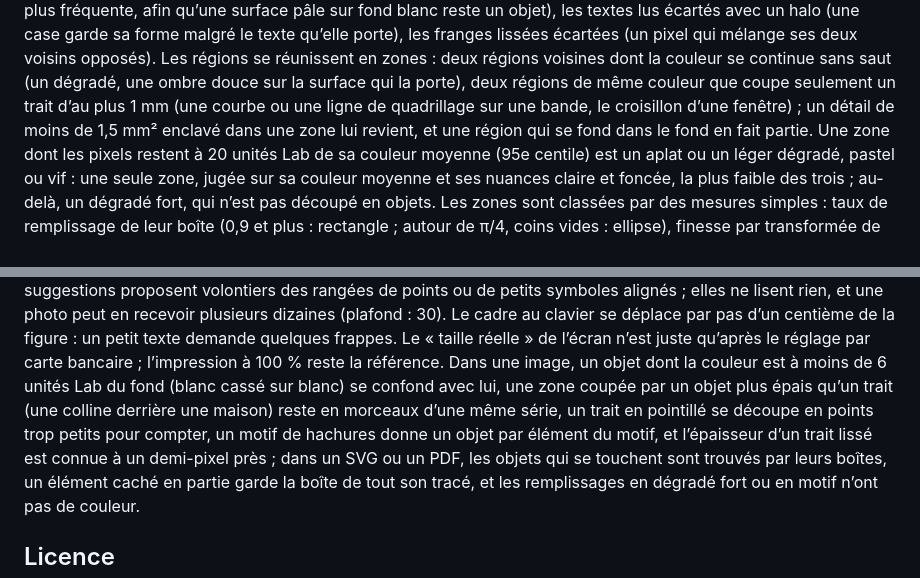
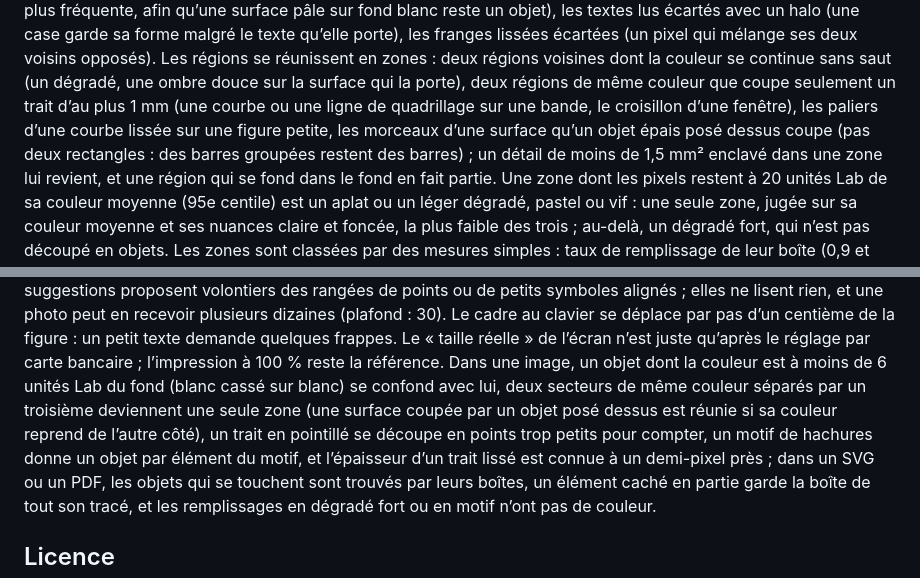
Before and after one commit to SZH-CSPS/szh-figure-check, a Markdown page: README.md, 2 parts joined by grey strips. Drawn GitHub-style.

```diff
--- a/README.md
+++ b/README.md
@@ -317,7 +317,9 @@ franges lissées écartées (un pixel qui mélange ses deux voisins opposés). L
 réunissent en zones : deux régions voisines dont la couleur se continue sans saut (un
 dégradé, une ombre douce sur la surface qui la porte), deux régions de même couleur que
 coupe seulement un trait d’au plus 1 mm (une courbe ou une ligne de quadrillage sur une
-bande, le croisillon d’une fenêtre) ; un détail de moins de 1,5 mm² enclavé dans une zone
+bande, le croisillon d’une fenêtre), les paliers d’une courbe lissée sur une figure petite,
+les morceaux d’une surface qu’un objet épais posé dessus coupe (pas deux rectangles : des
+barres groupées restent des barres) ; un détail de moins de 1,5 mm² enclavé dans une zone
 lui revient, et une région qui se fond dans le fond en fait partie. Une zone dont les
 pixels restent à 20 unités Lab de sa couleur moyenne (95e centile) est un aplat ou un léger
 dégradé, pastel ou vif : une seule zone, jugée sur sa couleur moyenne et ses nuances claire
@@ -371,9 +373,9 @@ photo peut en recevoir plusieurs dizaines (plafond : 30). Le cadre au clavier se
 pas d’un centième de la figure : un petit texte demande quelques frappes. Le « taille
 réelle » de l’écran n’est juste qu’après le réglage par carte bancaire ; l’impression à
 100 % reste la référence. Dans une image, un objet dont la couleur est à moins de 6 unités
-Lab du fond (blanc cassé sur blanc) se confond avec lui, une zone coupée par un objet plus
-épais qu’un trait (une colline derrière une maison) reste en morceaux d’une même série, un
-trait en pointillé se découpe en points trop petits pour compter, un motif de hachures donne
+Lab du fond (blanc cassé sur blanc) se confond avec lui, deux secteurs de même couleur
+séparés par un troisième deviennent une seule zone (une surface coupée par un objet posé
+dessus est réunie si sa couleur reprend de l’autre côté), un trait en pointillé se découpe en points trop petits pour compter, un motif de hachures donne
 un objet par élément du motif, et l’épaisseur d’un trait lissé est connue à un demi-pixel
 près ; dans un SVG ou un PDF, les objets qui se touchent sont trouvés par leurs boîtes, un
 élément caché en partie garde la boîte de tout son tracé, et les remplissages en dégradé
```
Also changed, not shown: docs/VARIANTES-ZONES.md (added, +50 -0 lines), docs/ZONES.md (+11 -8 lines).
